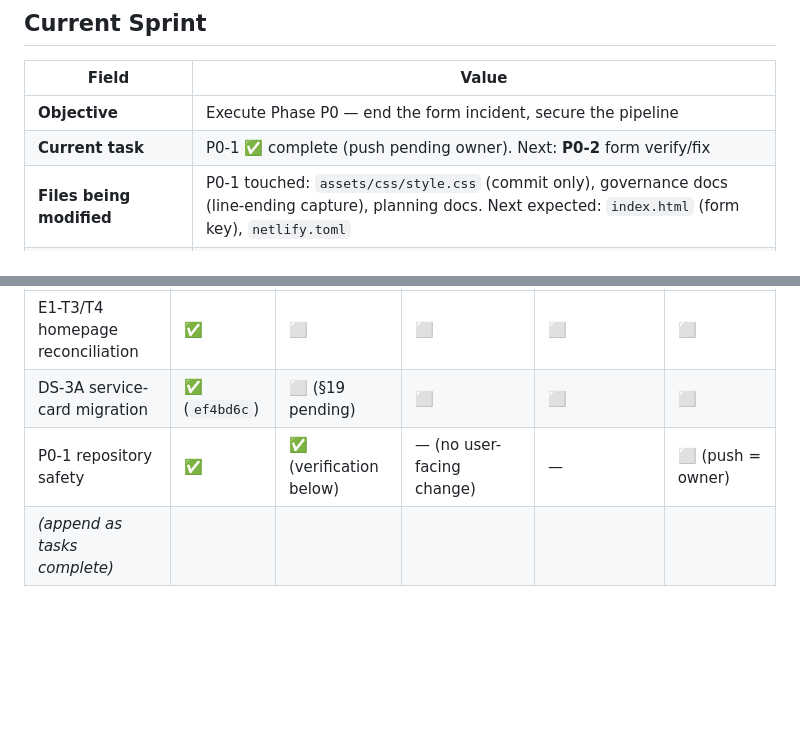
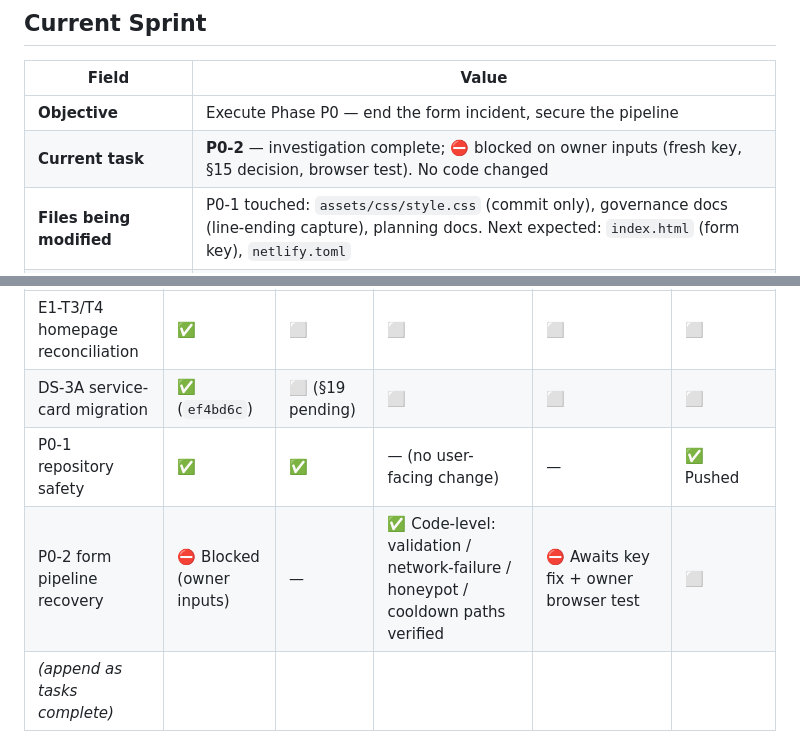
Before and after one commit to curiousnerd17/QUALITY-CARE-SERVICES, a Markdown page: IMPLEMENTATION_PROGRESS.md, 2 parts joined by grey strips. Rendered like a GitHub page; blank space fills up the shorter version.

```diff
--- a/IMPLEMENTATION_PROGRESS.md
+++ b/IMPLEMENTATION_PROGRESS.md
@@ -53,7 +53,7 @@ Status vocabulary: Not Started → In Progress → Review → Verified → Relea
 | Field | Value |
 |---|---|
 | **Objective** | Execute Phase P0 — end the form incident, secure the pipeline |
-| **Current task** | P0-1 ✅ complete (push pending owner). Next: **P0-2** form verify/fix |
+| **Current task** | **P0-2** — investigation complete; ⛔ blocked on owner inputs (fresh key, §15 decision, browser test). No code changed |
 | **Files being modified** | P0-1 touched: `assets/css/style.css` (commit only), governance docs (line-ending capture), planning docs. Next expected: `index.html` (form key), `netlify.toml` |
 | **Expected deliverable** | Working, synthetically-monitored form; docs off production; cache-busting live; runbook |
 | **Risks** | R1 (cache pinning — fix before any CSS/JS deploy); R5 (form path regression) |
@@ -130,7 +132,8 @@ Status vocabulary: Not Started → In Progress → Review → Verified → Relea
 |---|---|---|---|---|---|
 | E1-T3/T4 homepage reconciliation | ✅ | ⬜ | ⬜ | ⬜ | ⬜ |
 | DS-3A service-card migration | ✅ (`ef4bd6c`) | ⬜ (§19 pending) | ⬜ | ⬜ | ⬜ |
-| P0-1 repository safety | ✅ | ✅ (verification below) | — (no user-facing change) | — | ⬜ (push = owner) |
+| P0-1 repository safety | ✅ | ✅ | — (no user-facing change) | — | ✅ Pushed |
+| P0-2 form pipeline recovery | ⛔ Blocked (owner inputs) | — | ✅ Code-level: validation / network-failure / honeypot / cooldown paths verified | ⛔ Awaits key fix + owner browser test | ⬜ |
 | *(append as tasks complete)* | | | | | |
 
 ---
```
Also changed, not shown: other parts of IMPLEMENTATION_PROGRESS.md (+18 -9 lines), BACKLOG.md (+10 -0 lines), CHANGELOG.md (+6 -1 lines).
